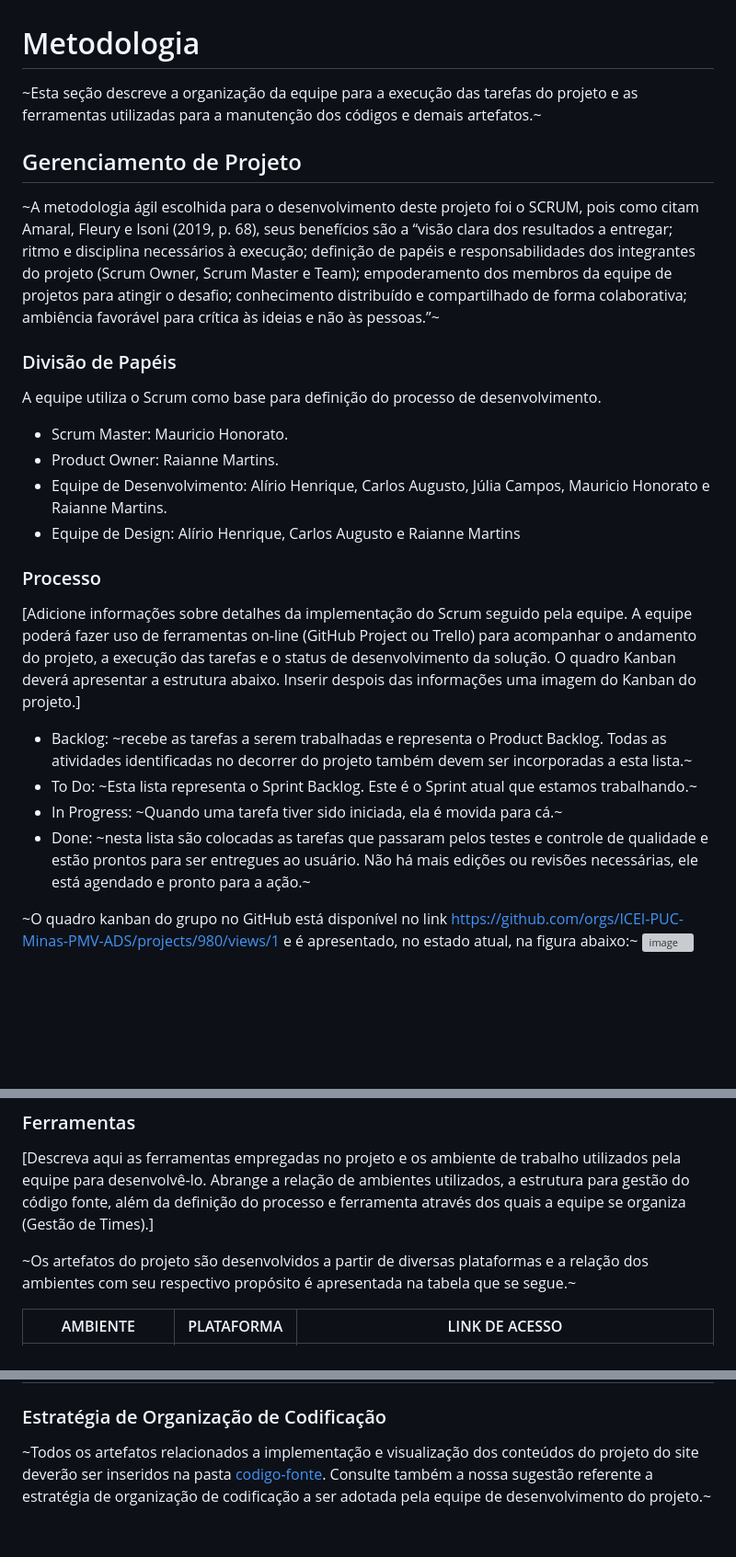
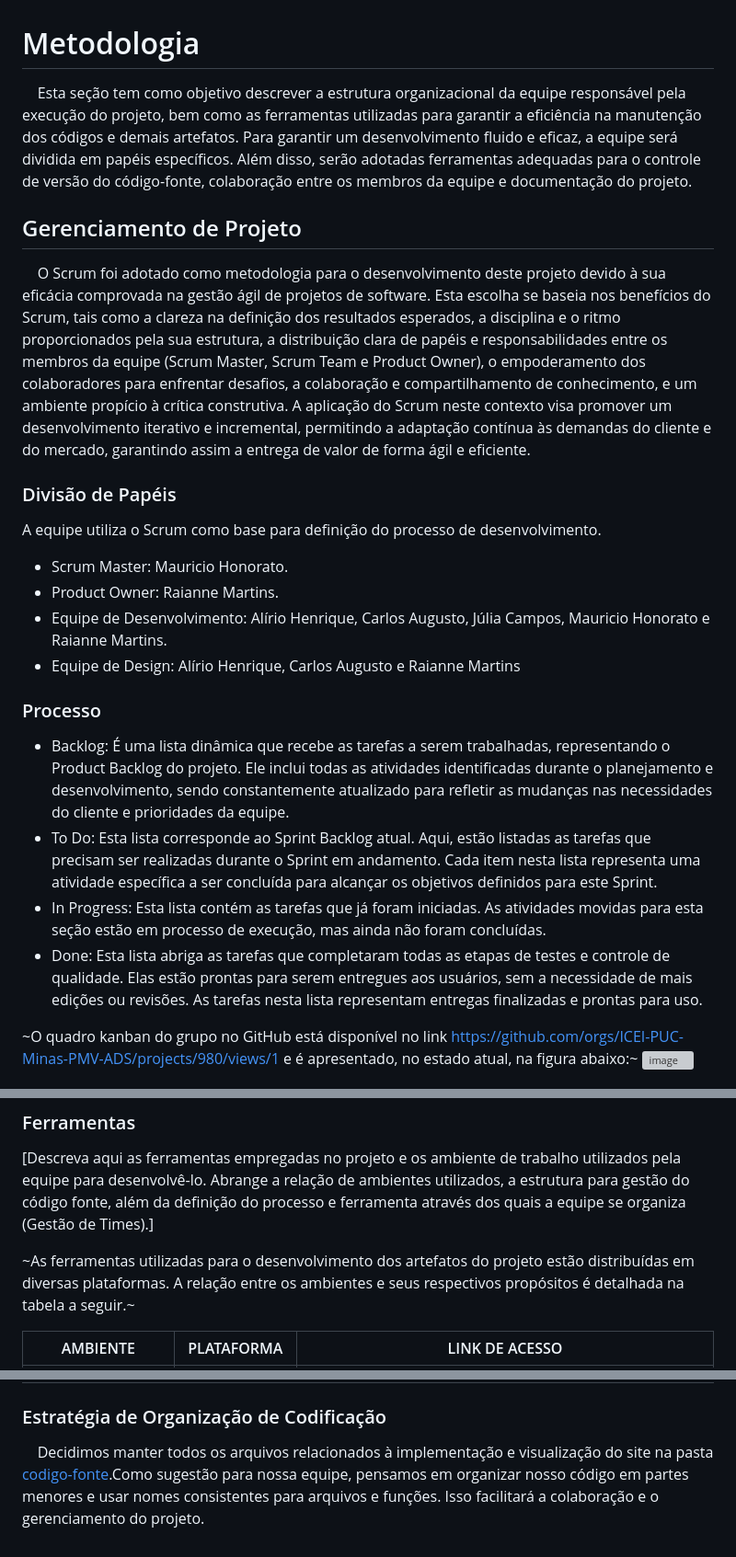
Before and after one commit to ICEI-PUC-Minas-PMV-ADS/pmv-ads-2024-1-e1-proj-web-t10-pmv-ads-2024-1-e1-proj-web-cosme-t10, a Markdown page: documentos/03-Metodologia.md, 3 parts joined by grey strips. Shown at 92% size. Drawn GitHub-style; blank space fills up the shorter version; grey boxes are pictures that could not be loaded.

Commit message:
Update 03-Metodologia.md
Atualizei os itens Metodologia, Gerenciamento do Projeto, Processo e Estratégia de Organização de Codificação com informações mais recentes.

```diff
--- a/documentos/03-Metodologia.md
+++ b/documentos/03-Metodologia.md
@@ -1,11 +1,11 @@
 
 # Metodologia
 
-~Esta seção descreve a organização da equipe para a execução das tarefas do projeto e as ferramentas utilizadas para a manutenção dos códigos e demais artefatos.~
+&nbsp;&nbsp;&nbsp;&nbsp;Esta seção tem como objetivo descrever a estrutura organizacional da equipe responsável pela execução do projeto, bem como as ferramentas utilizadas para garantir a eficiência na manutenção dos códigos e demais artefatos. Para garantir um desenvolvimento fluido e eficaz, a equipe será dividida em papéis específicos. Além disso, serão adotadas ferramentas adequadas para o controle de versão do código-fonte, colaboração entre os membros da equipe e documentação do projeto.
 
 
 ## Gerenciamento de Projeto
-~A metodologia ágil escolhida para o desenvolvimento deste projeto foi o SCRUM, pois como citam Amaral, Fleury e Isoni (2019, p. 68), seus benefícios são a “visão clara dos resultados a entregar; ritmo e disciplina necessários à execução; definição de papéis e responsabilidades dos integrantes do projeto (Scrum Owner, Scrum Master e Team); empoderamento dos membros da equipe de projetos para atingir o desafio; conhecimento distribuído e compartilhado de forma colaborativa; ambiência favorável para crítica às ideias e não às pessoas.”~
+&nbsp;&nbsp;&nbsp;&nbsp;O Scrum foi adotado como metodologia para o desenvolvimento deste projeto devido à sua eficácia comprovada na gestão ágil de projetos de software. Esta escolha se baseia nos benefícios do Scrum, tais como a clareza na definição dos resultados esperados, a disciplina e o ritmo proporcionados pela sua estrutura, a distribuição clara de papéis e responsabilidades entre os membros da equipe (Scrum Master, Scrum Team e Product Owner), o empoderamento dos colaboradores para enfrentar desafios, a colaboração e compartilhamento de conhecimento, e um ambiente propício à crítica construtiva. A aplicação do Scrum neste contexto visa promover um desenvolvimento iterativo e incremental, permitindo a adaptação contínua às demandas do cliente e do mercado, garantindo assim a entrega de valor de forma ágil e eficiente.
 
 ### Divisão de Papéis
 
@@ -16,12 +16,10 @@ A equipe utiliza o Scrum como base para definição do processo de desenvolvimen
 - Equipe de Design: Alírio Henrique, Carlos Augusto e Raianne Martins
 
 ### Processo
-
-[Adicione informações sobre detalhes da implementação do Scrum seguido pela equipe. A equipe poderá fazer uso de ferramentas on-line (GitHub Project ou Trello) para acompanhar o andamento do projeto, a execução das tarefas e o status de desenvolvimento da solução. O quadro Kanban deverá apresentar a estrutura abaixo. Inserir despois das informações uma imagem do Kanban do projeto.]
-- Backlog: ~recebe as tarefas a serem trabalhadas e representa o Product Backlog. Todas as atividades identificadas no decorrer do projeto também devem ser incorporadas a esta lista.~
-- To Do: ~Esta lista representa o Sprint Backlog. Este é o Sprint atual que estamos trabalhando.~
-- In Progress: ~Quando uma tarefa tiver sido iniciada, ela é movida para cá.~
-- Done: ~nesta lista são colocadas as tarefas que passaram pelos testes e controle de qualidade e estão prontos para ser entregues ao usuário. Não há mais edições ou revisões necessárias, ele está agendado e pronto para a ação.~
+- Backlog: É uma lista dinâmica que recebe as tarefas a serem trabalhadas, representando o Product Backlog do projeto. Ele inclui todas as atividades identificadas durante o planejamento e desenvolvimento, sendo constantemente atualizado para refletir as mudanças nas necessidades do cliente e prioridades da equipe.
+- To Do: Esta lista corresponde ao Sprint Backlog atual. Aqui, estão listadas as tarefas que precisam ser realizadas durante o Sprint em andamento. Cada item nesta lista representa uma atividade específica a ser concluída para alcançar os objetivos definidos para este Sprint.
+- In Progress: Esta lista contém as tarefas que já foram iniciadas. As atividades movidas para esta seção estão em processo de execução, mas ainda não foram concluídas.
+- Done: Esta lista abriga as tarefas que completaram todas as etapas de testes e controle de qualidade. Elas estão prontas para serem entregues aos usuários, sem a necessidade de mais edições ou revisões. As tarefas nesta lista representam entregas finalizadas e prontas para uso.
 
 ~O quadro kanban do grupo no GitHub está disponível no link https://github.com/orgs/ICEI-PUC-Minas-PMV-ADS/projects/980/views/1 e é apresentado, no estado atual, na figura abaixo:~
 ![image](https://github.com/ICEI-PUC-Minas-PMV-ADS/pmv-ads-2024-1-e1-proj-web-t10-pmv-ads-2024-1-e1-proj-web-cosme-t10/assets/87047035/758c20b6-a39e-40cc-ab29-4bdece96b6d4)
@@ -44,7 +42,7 @@ A equipe utiliza o Scrum como base para definição do processo de desenvolvimen
 
 [Descreva aqui as ferramentas empregadas no projeto e os ambiente de trabalho utilizados pela  equipe para desenvolvê-lo. Abrange a relação de ambientes utilizados, a estrutura para gestão do código fonte, além da definição do processo e ferramenta através dos quais a equipe se organiza (Gestão de Times).]
 
-~Os artefatos do projeto são desenvolvidos a partir de diversas plataformas e a relação dos ambientes com seu respectivo propósito é apresentada na tabela que se segue.~
+~As ferramentas utilizadas para o desenvolvimento dos artefatos do projeto estão distribuídas em diversas plataformas. A relação entre os ambientes e seus respectivos propósitos é detalhada na tabela a seguir.~
 
 | AMBIENTE                            | PLATAFORMA                         | LINK DE ACESSO                         |
 |-------------------------------------|------------------------------------|----------------------------------------|
@@ -56,4 +54,4 @@ A equipe utiliza o Scrum como base para definição do processo de desenvolvimen
 
 ### Estratégia de Organização de Codificação
 
-~Todos os artefatos relacionados a implementação e visualização dos conteúdos do projeto do site deverão ser inseridos na pasta [codigo-fonte](https://github.com/ICEI-PUC-Minas-PMV-ADS/pmv-ads-2024-1-e1-proj-web-t10-pmv-ads-2024-1-e1-proj-web-cosme-t10/tree/main/codigo-fonte). Consulte também a nossa sugestão referente a estratégia de organização de codificação a ser adotada pela equipe de desenvolvimento do projeto.~
+&nbsp;&nbsp;&nbsp;&nbsp;Decidimos manter todos os arquivos relacionados à implementação e visualização do site na pasta [codigo-fonte](https://github.com/ICEI-PUC-Minas-PMV-ADS/pmv-ads-2024-1-e1-proj-web-t10-pmv-ads-2024-1-e1-proj-web-cosme-t10/tree/main/codigo-fonte).Como sugestão para nossa equipe, pensamos em organizar nosso código em partes menores e usar nomes consistentes para arquivos e funções. Isso facilitará a colaboração e o gerenciamento do projeto.
```
